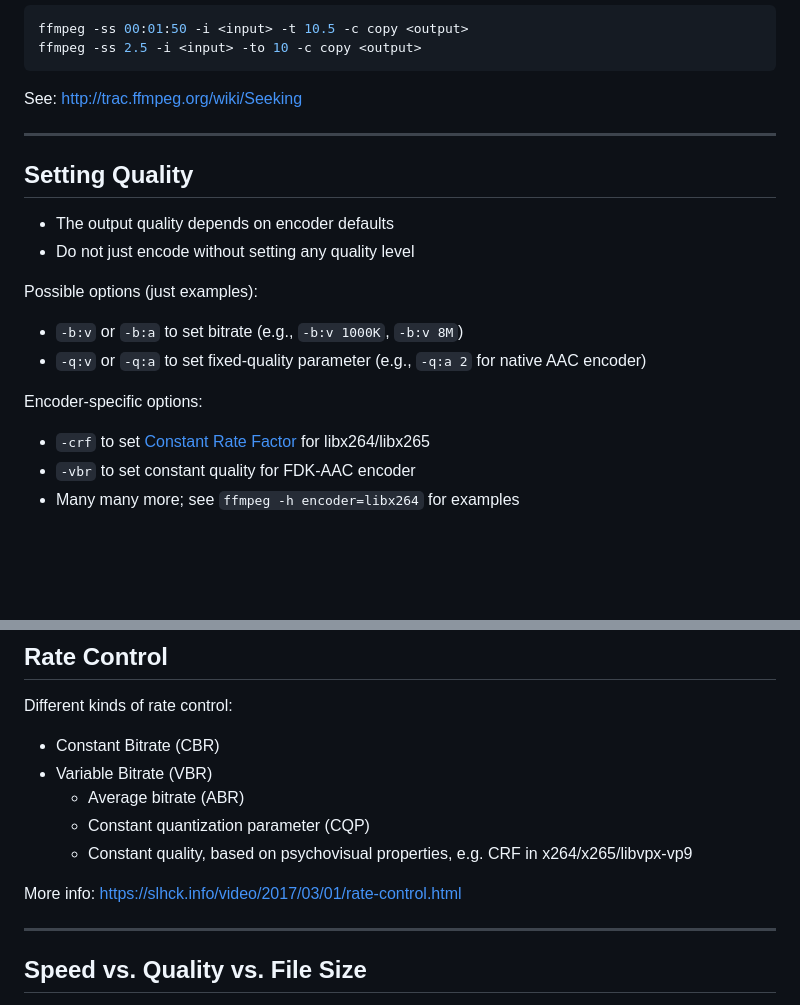
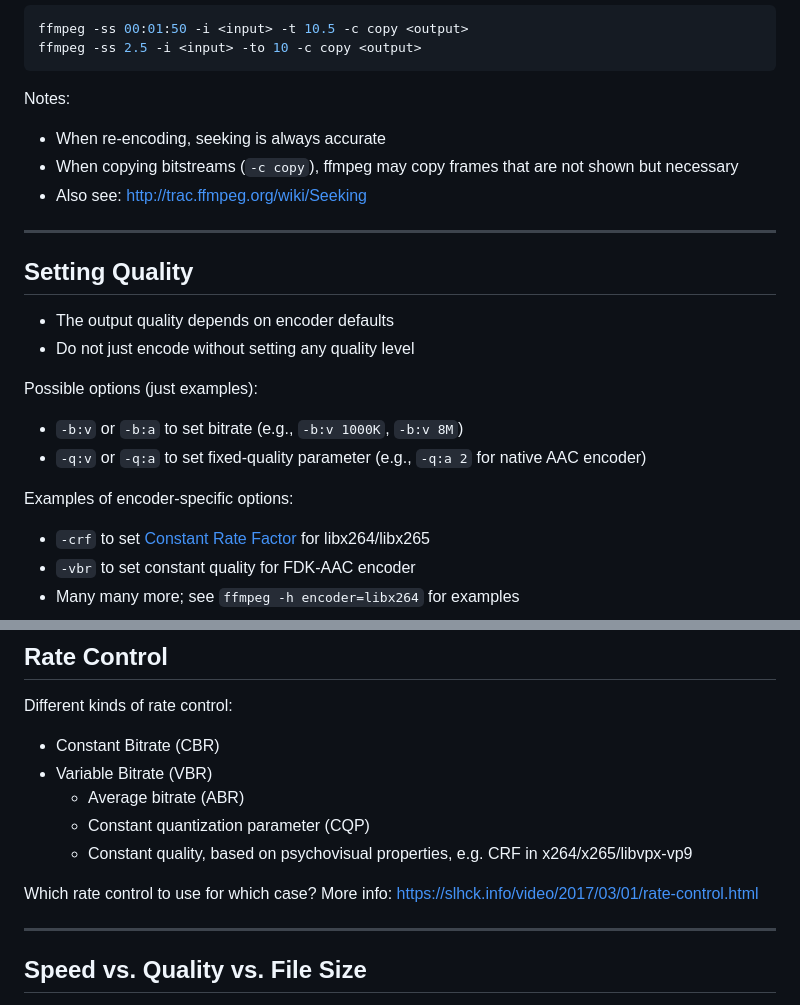
Before and after one commit to slhck/ffmpeg-encoding-course, a Markdown page: slides/ffmpeg-encoding-course.md, 2 parts joined by grey strips. GitHub-like rendering; blank space fills up the shorter version.

````diff
--- a/slides/ffmpeg-encoding-course.md
+++ b/slides/ffmpeg-encoding-course.md
@@ -370,7 +396,11 @@ ffmpeg -ss 00:01:50 -i <input> -t 10.5 -c copy <output>
 ffmpeg -ss 2.5 -i <input> -to 10 -c copy <output>
 ```
 
-See: http://trac.ffmpeg.org/wiki/Seeking
+Notes:
+
+* When re-encoding, seeking is always accurate
+* When copying bitstreams (`-c copy`), ffmpeg may copy frames that are not shown but necessary
+* Also see: http://trac.ffmpeg.org/wiki/Seeking
 
 ---
 
@@ -384,7 +414,7 @@ Possible options (just examples):
 * `-b:v` or `-b:a` to set bitrate (e.g., `-b:v 1000K`, `-b:v 8M`)
 * `-q:v` or `-q:a` to set fixed-quality parameter (e.g., `-q:a 2` for native AAC encoder)
 
-Encoder-specific options:
+Examples of encoder-specific options:
 
 * `-crf` to set [Constant Rate Factor](http://slhck.info/video/2017/02/24/crf-guide.html) for libx264/libx265
 * `-vbr` to set constant quality for FDK-AAC encoder
@@ -425,7 +455,7 @@ Different kinds of rate control:
     * Constant quantization parameter (CQP)
     * Constant quality, based on psychovisual properties, e.g. CRF in x264/x265/libvpx-vp9
 
-More info: https://slhck.info/video/2017/03/01/rate-control.html
+Which rate control to use for which case? More info: https://slhck.info/video/2017/03/01/rate-control.html
 
 ---
 
````
Also changed, not shown: other parts of slides/ffmpeg-encoding-course.md (+83 -15 lines), slides/architecture.png (added), 3 other files.
